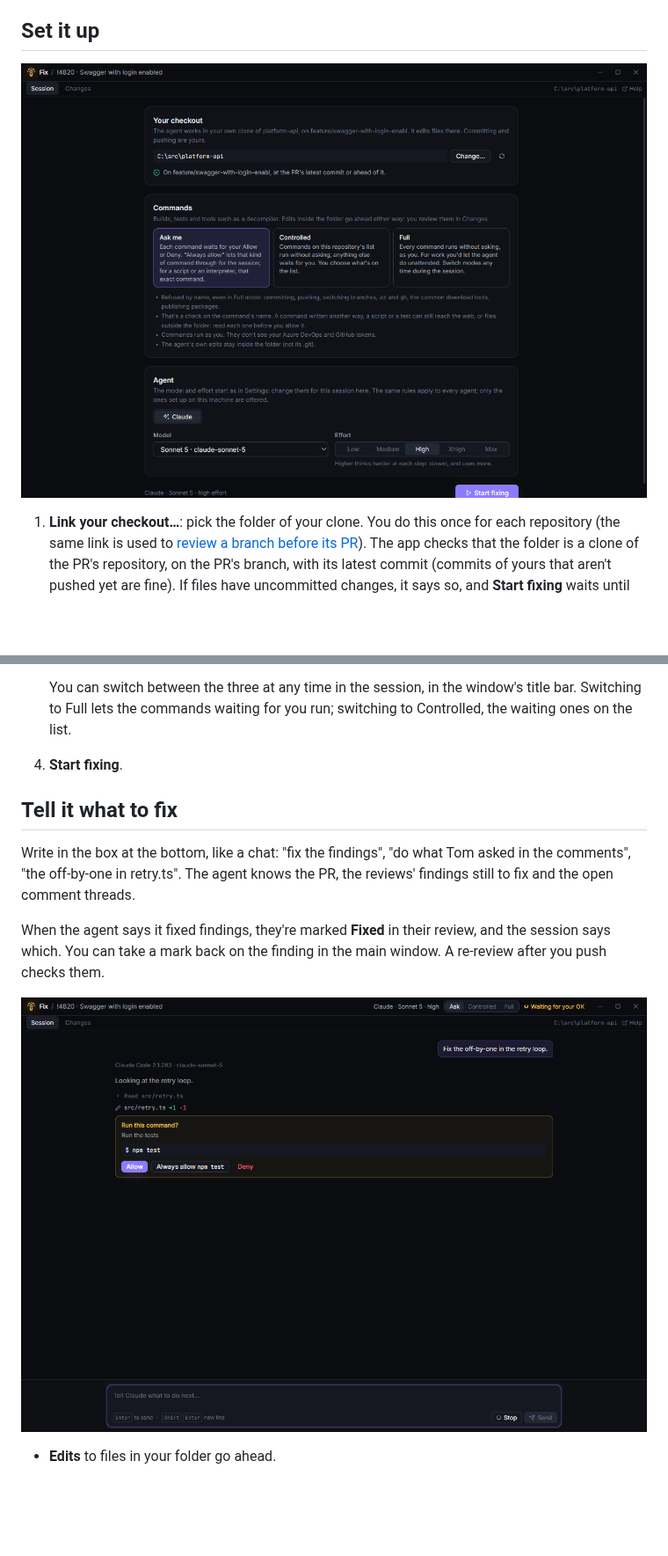
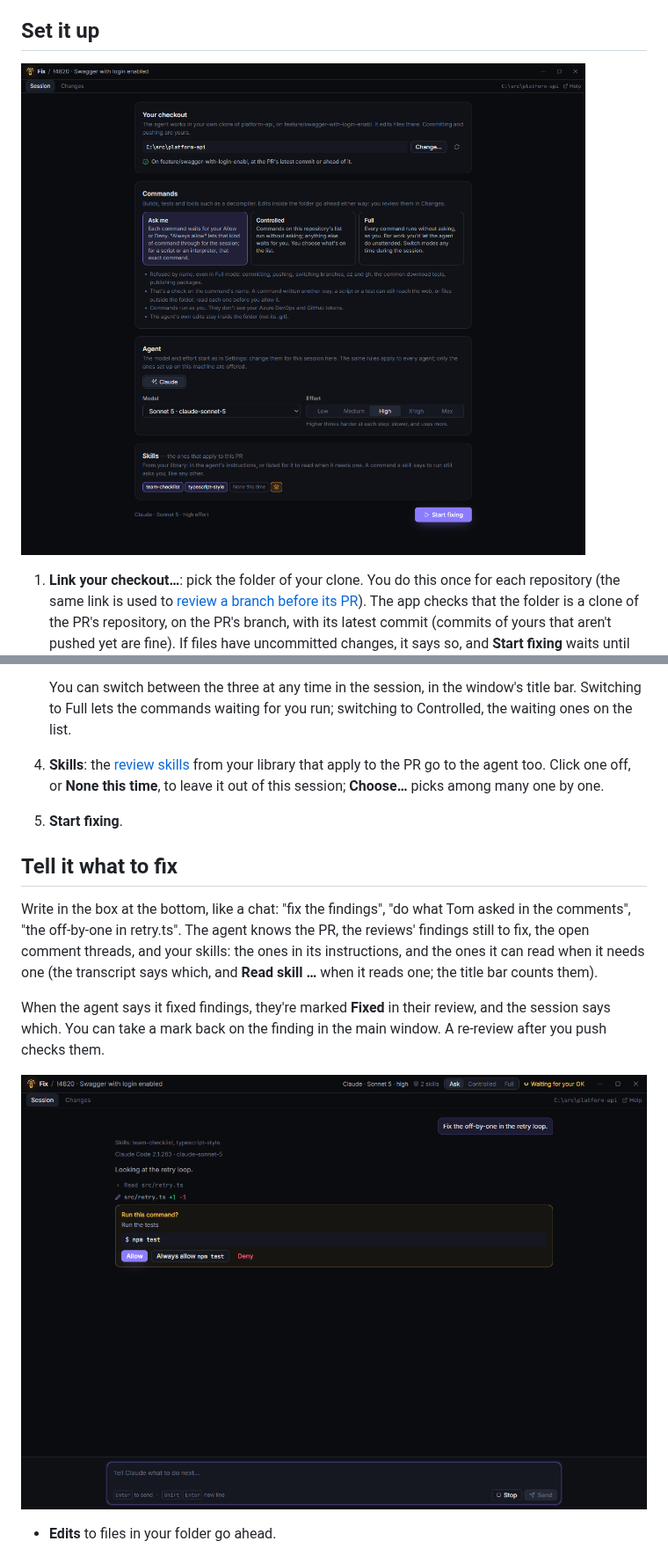
Before and after one commit to mtomorowicz/AzTech-releases, a Markdown page: docs/fix-mode.md, 2 parts joined by grey strips. Shown at 88% size. GitHub-like rendering; pictures changed too: docs/images/fix-session.png, docs/images/fix-setup.png; blank space fills up the shorter version.

```diff
--- a/docs/fix-mode.md
+++ b/docs/fix-mode.md
@@ -17,11 +17,12 @@ For your own PRs: an agent fixes what the review found, or what a reviewer asked
    - **Full**: every command runs without asking. The first time you pick it, the window explains what it means and asks you to confirm; **Keep asking** leaves the mode as it was.
 
    You can switch between the three at any time in the session, in the window's title bar. Switching to Full lets the commands waiting for you run; switching to Controlled, the waiting ones on the list.
-4. **Start fixing**.
+4. **Skills**: the [review skills](how-to/skills.md#in-fix-mode) from your library that apply to the PR go to the agent too. Click one off, or **None this time**, to leave it out of this session; **Choose…** picks among many one by one.
+5. **Start fixing**.
 
 ## Tell it what to fix
 
-Write in the box at the bottom, like a chat: "fix the findings", "do what Tom asked in the comments", "the off-by-one in retry.ts". The agent knows the PR, the reviews' findings still to fix and the open comment threads.
+Write in the box at the bottom, like a chat: "fix the findings", "do what Tom asked in the comments", "the off-by-one in retry.ts". The agent knows the PR, the reviews' findings still to fix, the open comment threads, and your skills: the ones in its instructions, and the ones it can read when it needs one (the transcript says which, and **Read skill …** when it reads one; the title bar counts them).
 
 When the agent says it fixed findings, they're marked **Fixed** in their review, and the session says which. You can take a mark back on the finding in the main window. A re-review after you push checks them.
 
```
Also changed, not shown: docs/how-to/fix-your-own-pr.md (+1 -1 lines), docs/how-to/skills.md (+5 -1 lines), docs/images/fix-changes.png.
